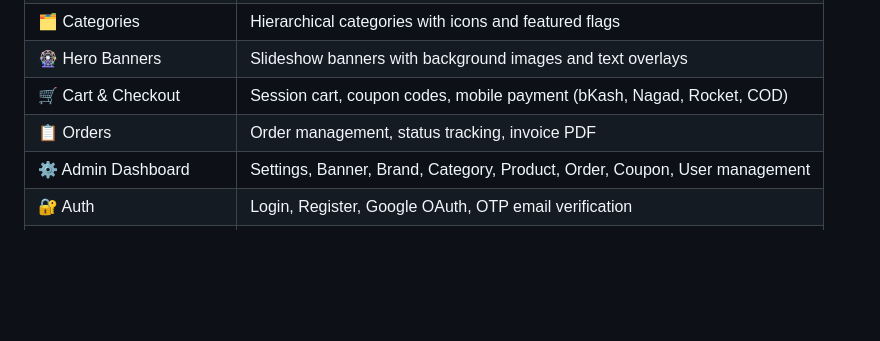
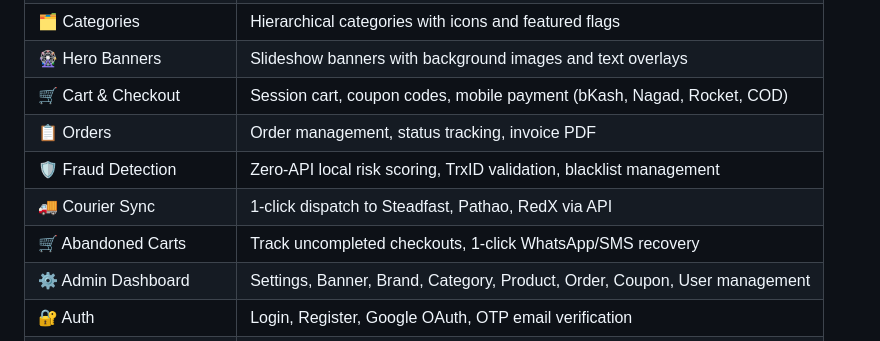
Before and after one commit to DeveloperShamim/Marty, a Markdown page: README.md, the part around the change. GitHub-like rendering; blank space fills up the shorter version.

Commit message:
Update README with new features

```diff
--- a/README.md
+++ b/README.md
@@ -16,6 +16,9 @@ A full-featured Laravel e-commerce application for a fashion/lifestyle store (sh
 | 🎡 Hero Banners | Slideshow banners with background images and text overlays |
 | 🛒 Cart & Checkout | Session cart, coupon codes, mobile payment (bKash, Nagad, Rocket, COD) |
 | 📋 Orders | Order management, status tracking, invoice PDF |
+| 🛡️ Fraud Detection | Zero-API local risk scoring, TrxID validation, blacklist management |
+| 🚚 Courier Sync | 1-click dispatch to Steadfast, Pathao, RedX via API |
+| 🛒 Abandoned Carts | Track uncompleted checkouts, 1-click WhatsApp/SMS recovery |
 | ⚙️ Admin Dashboard | Settings, Banner, Brand, Category, Product, Order, Coupon, User management |
 | 🔐 Auth | Login, Register, Google OAuth, OTP email verification |
 | 📨 Mail & OTP | SMTP config, customer OTP toggle |
```
